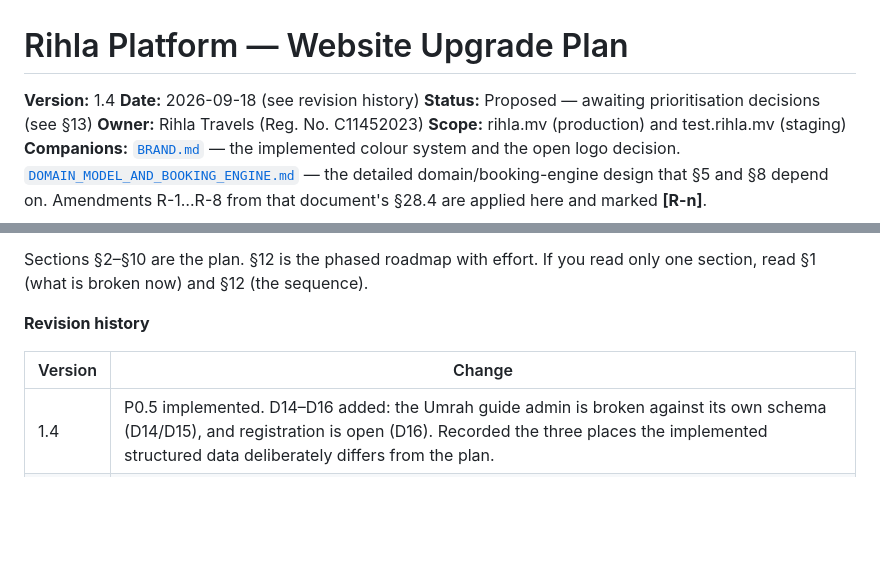
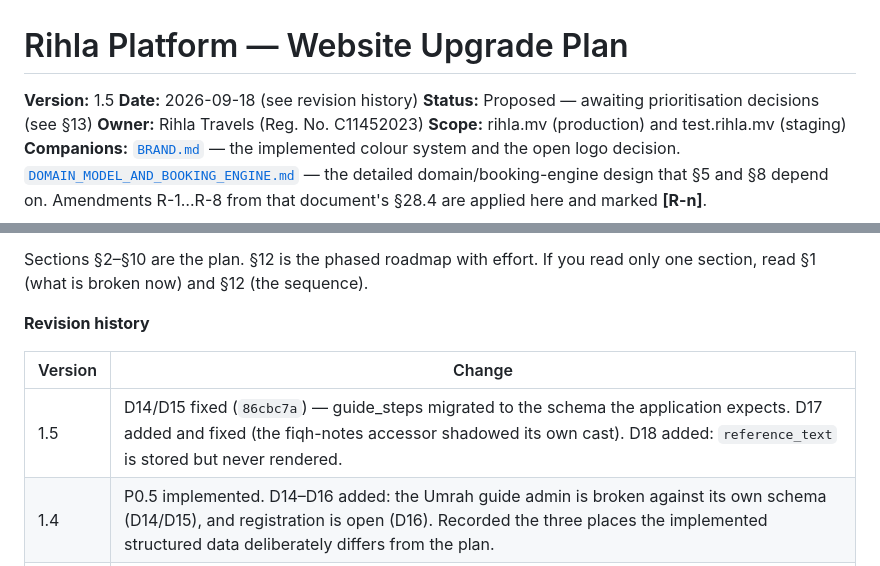
Before and after one commit to ampilarey/rihla, a Markdown page: docs/WEBSITE_UPGRADE_PLAN.md, 2 parts joined by grey strips. Rendered like a GitHub page; blank space fills up the shorter version.

```diff
--- a/docs/WEBSITE_UPGRADE_PLAN.md
+++ b/docs/WEBSITE_UPGRADE_PLAN.md
@@ -1,6 +1,6 @@
 # Rihla Platform — Website Upgrade Plan
 
-**Version:** 1.4
+**Version:** 1.5
 **Date:** 2026-09-18 (see revision history)
 **Status:** Proposed — awaiting prioritisation decisions (see §13)
 **Owner:** Rihla Travels (Reg. No. C11452023)
@@ -25,6 +25,7 @@ Sections §2–§10 are the plan. §12 is the phased roadmap with effort. If you
 
 | Version | Change |
 |---|---|
+| 1.5 | D14/D15 fixed (`86cbc7a`) — guide_steps migrated to the schema the application expects. D17 added and fixed (the fiqh-notes accessor shadowed its own cast). D18 added: `reference_text` is stored but never rendered. |
 | 1.4 | P0.5 implemented. D14–D16 added: the Umrah guide admin is broken against its own schema (D14/D15), and registration is open (D16). Recorded the three places the implemented structured data deliberately differs from the plan. |
 | 1.3 | P0.7 implemented. Recorded the four production defects the first CI run surfaced (`route('dashboard')` undefined, `ProfileController` unrouted, `<x-app-layout>` rendering blank, the guide API's locale guard never firing). |
 | 1.2 | Colour system implemented (`488ffee`). D5 corrected — the Tailwind v4 package is unused, not a live conflict. D11–D13 added from the implementation pass. Phase 1's design-system item marked done, and §4.5 added recording the palette. |
```
Also changed, not shown: other parts of docs/WEBSITE_UPGRADE_PLAN.md (+4 -2 lines).
